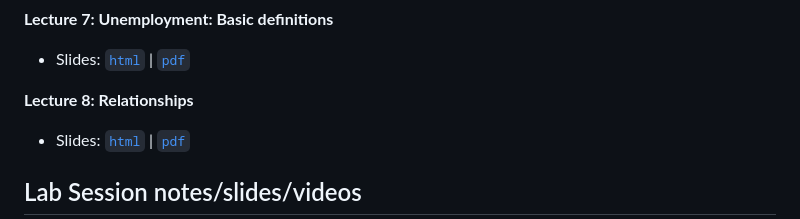
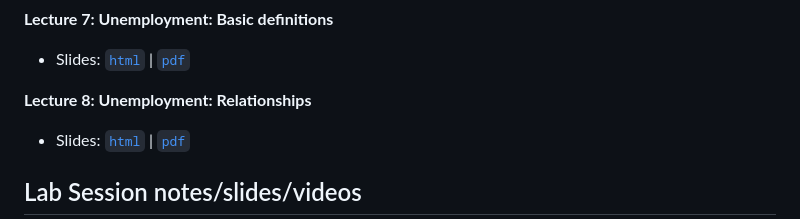
Before and after one commit to marciosantetti/ec103-sp23, a Markdown page: README.md, the part around the change. Drawn GitHub-style.

```diff
--- a/README.md
+++ b/README.md
@@ -53,7 +53,7 @@ Several lecture notes have also benefited from [JW Mason](http://jwmason.org/)'s
   - Slides: [`html`](https://raw.githack.com/marciosantetti/ec103-sp23/main/lectures/005-unemp/005-unemployment.html) | [`pdf`](https://raw.githack.com/marciosantetti/ec103-sp23/main/lectures/005-unemp/005-unemployment.pdf)
 
 
-**Lecture 8: Relationships**
+**Lecture 8: Unemployment: Relationships**
 
   - Slides: [`html`](https://raw.githubusercontent.com/marciosantetti/ec103-sp23/main/lectures/005-unemp/005-unemp-2.html) | [`pdf`](https://raw.githack.com/marciosantetti/ec103-sp23/main/lectures/005-unemp/005-unemp-2.pdf)
 
```
